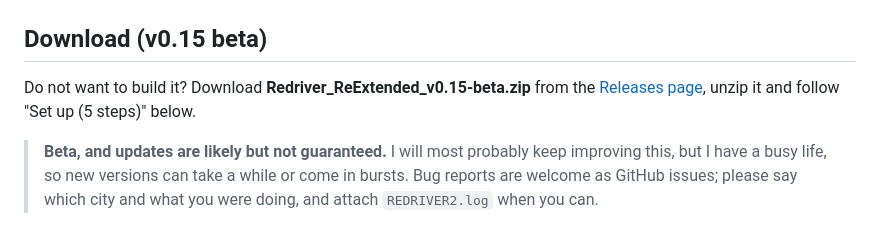
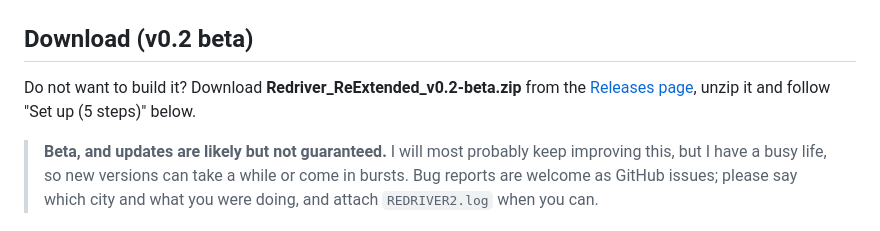
Before and after one commit to E75/Redriver_ReExtended, a Markdown page: README.md, the part around the change. Rendered like a GitHub page.

Commit message:
README: v0.2 beta download

```diff
--- a/README.md
+++ b/README.md
@@ -8,9 +8,9 @@ Redriver ReExtended is a fork of [REDRIVER2](https://github.com/OpenDriver2/REDR
 
 ![Miami](docs/images/miami.jpg)
 
-## Download (v0.15 beta)
+## Download (v0.2 beta)
 
-Do not want to build it? Download **Redriver_ReExtended_v0.15-beta.zip** from the [Releases page](https://github.com/E75/Redriver_ReExtended/releases), unzip it and follow "Set up (5 steps)" below.
+Do not want to build it? Download **Redriver_ReExtended_v0.2-beta.zip** from the [Releases page](https://github.com/E75/Redriver_ReExtended/releases), unzip it and follow "Set up (5 steps)" below.
 
 > **Beta, and updates are likely but not guaranteed.** I will most probably keep improving this, but I have a busy life, so new versions can take a while or come in bursts. Bug reports are welcome as GitHub issues; please say which city and what you were doing, and attach `REDRIVER2.log` when you can.
 
```
